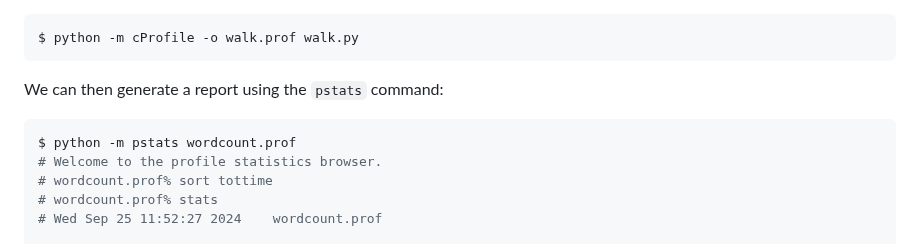
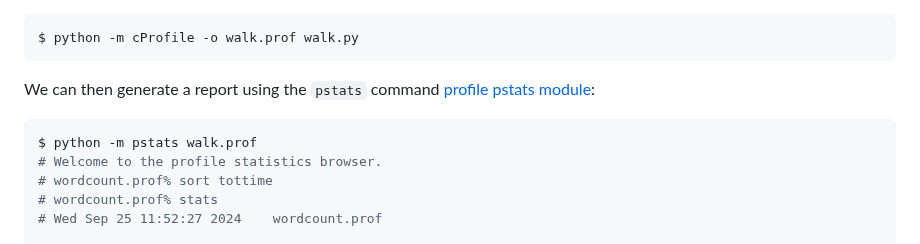
Before and after one commit to qianglise/python-for-hpc, a Markdown page: content/profile.md, the part around the change. GitHub-like rendering.

Commit message:
updating

````diff
--- a/content/profile.md
+++ b/content/profile.md
@@ -231,10 +231,10 @@
 $ python -m cProfile -o walk.prof walk.py
 ```
 
-We can then generate a report using the ```pstats``` command:
+We can then generate a report using the ```pstats``` command [profile pstats module](https://docs.python.org/3/library/profile.html#module-pstats):
 
 ```bash
-$ python -m pstats wordcount.prof
+$ python -m pstats walk.prof
 # Welcome to the profile statistics browser.
 # wordcount.prof% sort tottime
 # wordcount.prof% stats
````
